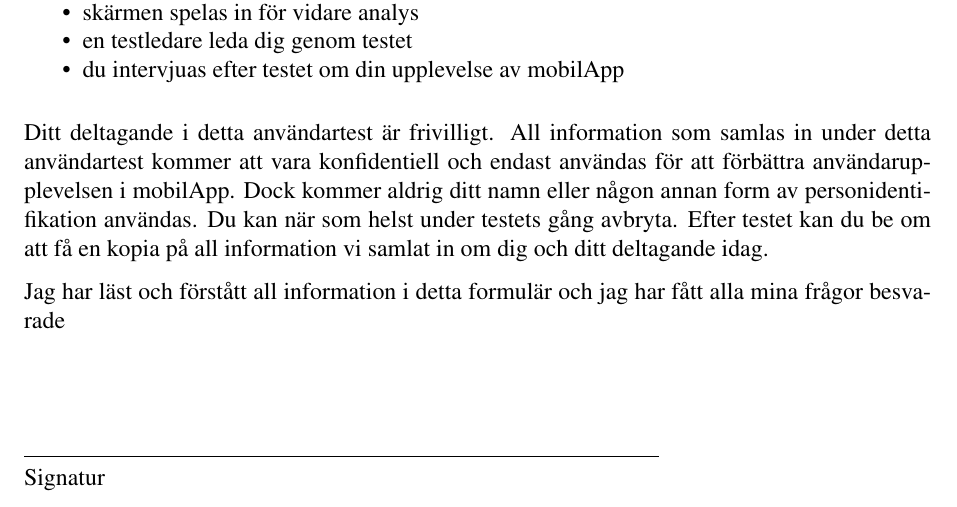
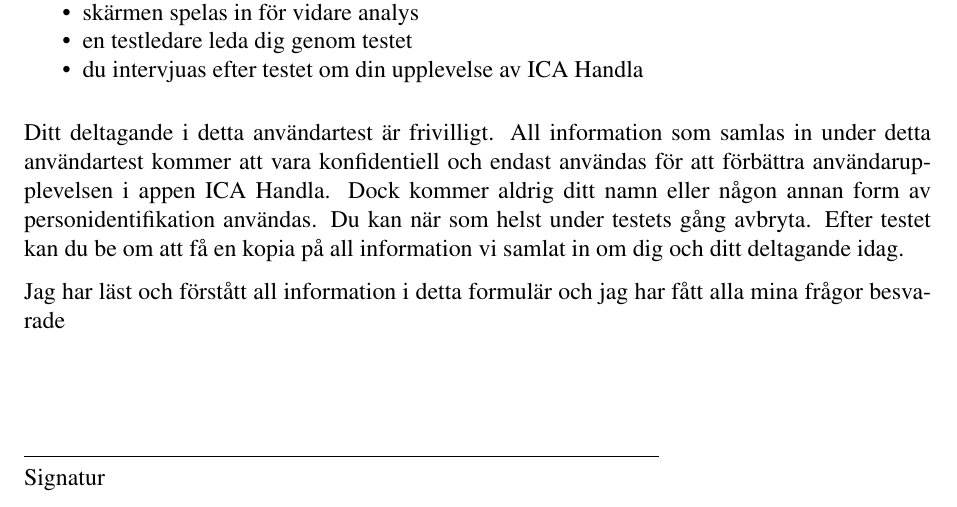
Before and after one commit to simonlovesyou/master-thesis-onboarding, a LaTeX document (forms/contract.tex): part of the page, cut so that both start at the same text. Compiled offline with pdfLaTeX.

Commit message:
Change mobilApp to ICA Handla in consent form

```diff
--- a/forms/contract.tex
+++ b/forms/contract.tex
@@ -62,9 +62,9 @@ Var snäll och läs och skriv under detta samtyckesformulär. I detta användart
   \item skärmen spelas in för vidare analys
   \item en testledare leda dig genom testet
-  \item du intervjuas efter testet om din upplevelse av mobilApp
+  \item du intervjuas efter testet om din upplevelse av ICA Handla
 \end{itemize}
 
-Ditt deltagande i detta användartest är frivilligt. All information som samlas in under detta användartest kommer att vara konfidentiell och endast användas för att förbättra användarupplevelsen i mobilApp. Dock kommer aldrig ditt namn eller någon annan form av personidentifikation användas. Du kan när som helst under testets gång avbryta. Efter testet kan du be om att få en kopia på all information vi samlat in om dig och ditt deltagande idag.
+Ditt deltagande i detta användartest är frivilligt. All information som samlas in under detta användartest kommer att vara konfidentiell och endast användas för att förbättra användarupplevelsen i appen ICA Handla. Dock kommer aldrig ditt namn eller någon annan form av personidentifikation användas. Du kan när som helst under testets gång avbryta. Efter testet kan du be om att få en kopia på all information vi samlat in om dig och ditt deltagande idag.
 
 Jag har läst och förstått all information i detta formulär och jag har fått alla mina frågor besvarade
 \vspace{1cm} %5mm vertical space
```
Also changed, not shown: forms/contract.tex (2 more changed lines).
